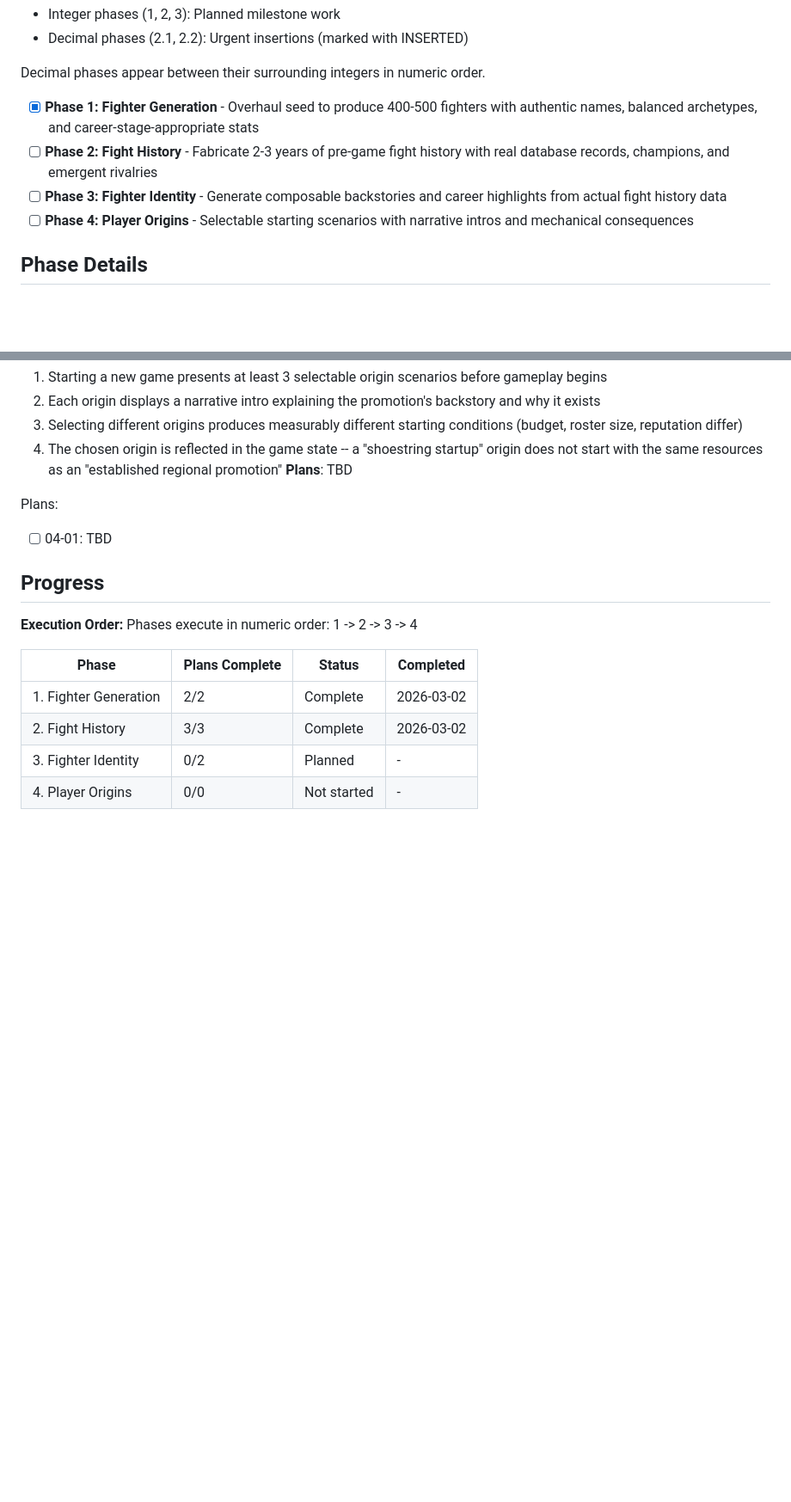
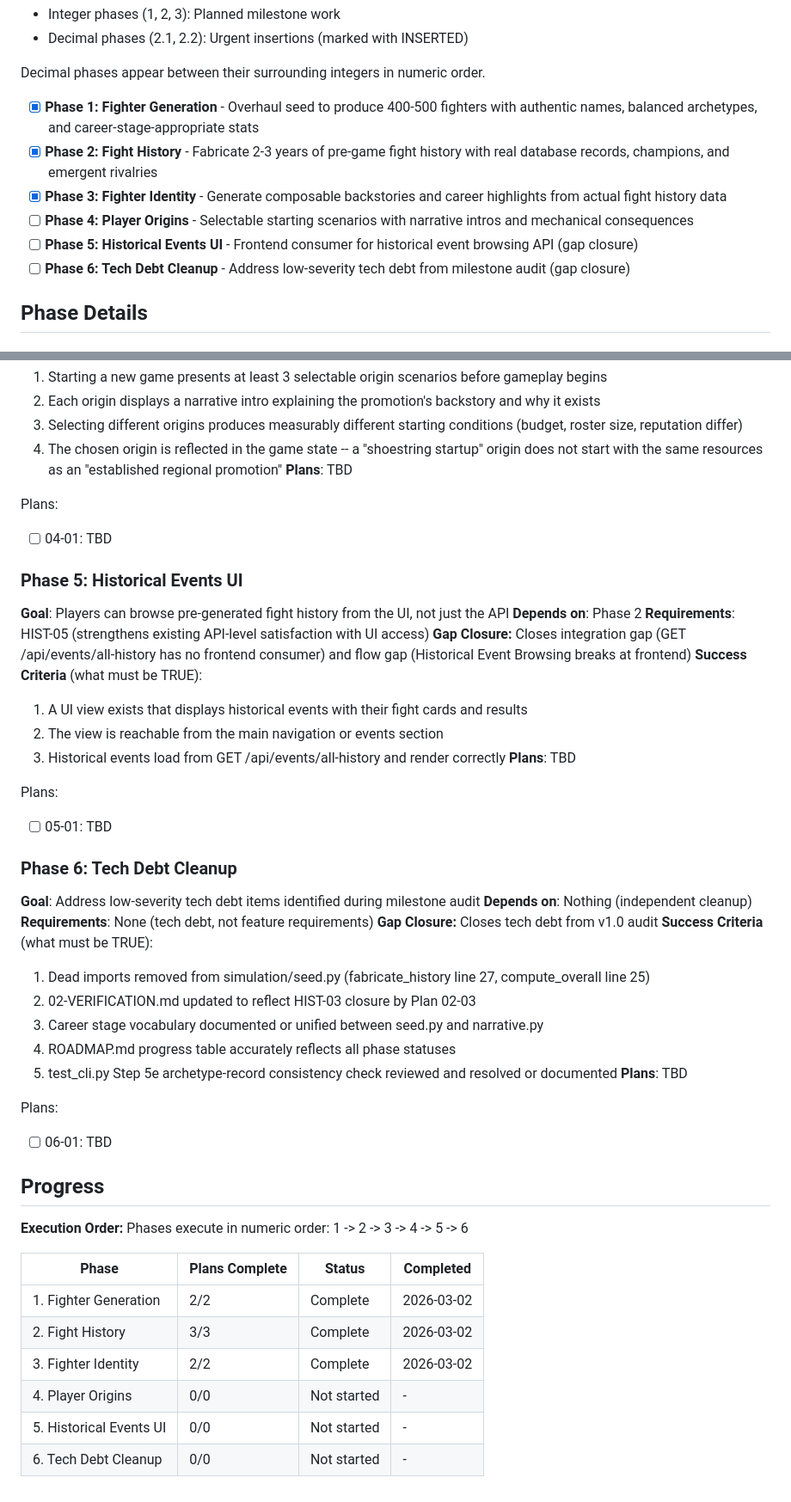
Before and after one commit to d48reu/FighterSim, a Markdown page: .planning/ROADMAP.md, 2 parts joined by grey strips. Shown at 86% size. Drawn GitHub-style; blank space fills up the shorter version.

Commit message:
docs(roadmap): add gap closure phases 5-6, fix Phase 3 progress

```diff
--- a/.planning/ROADMAP.md
+++ b/.planning/ROADMAP.md
@@ -13,9 +13,11 @@ FighterSim has strong mechanical systems but the world feels empty at game start
 Decimal phases appear between their surrounding integers in numeric order.
 
 - [x] **Phase 1: Fighter Generation** - Overhaul seed to produce 400-500 fighters with authentic names, balanced archetypes, and career-stage-appropriate stats
-- [ ] **Phase 2: Fight History** - Fabricate 2-3 years of pre-game fight history with real database records, champions, and emergent rivalries
-- [ ] **Phase 3: Fighter Identity** - Generate composable backstories and career highlights from actual fight history data
+- [x] **Phase 2: Fight History** - Fabricate 2-3 years of pre-game fight history with real database records, champions, and emergent rivalries
+- [x] **Phase 3: Fighter Identity** - Generate composable backstories and career highlights from actual fight history data
 - [ ] **Phase 4: Player Origins** - Selectable starting scenarios with narrative intros and mechanical consequences
+- [ ] **Phase 5: Historical Events UI** - Frontend consumer for historical event browsing API (gap closure)
+- [ ] **Phase 6: Tech Debt Cleanup** - Address low-severity tech debt from milestone audit (gap closure)
 
 ## Phase Details
 
@@ -79,14 +81,46 @@ Plans:
 Plans:
 - [ ] 04-01: TBD
 
+### Phase 5: Historical Events UI
+**Goal**: Players can browse pre-generated fight history from the UI, not just the API
+**Depends on**: Phase 2
+**Requirements**: HIST-05 (strengthens existing API-level satisfaction with UI access)
+**Gap Closure:** Closes integration gap (GET /api/events/all-history has no frontend consumer) and flow gap (Historical Event Browsing breaks at frontend)
+**Success Criteria** (what must be TRUE):
+  1. A UI view exists that displays historical events with their fight cards and results
+  2. The view is reachable from the main navigation or events section
+  3. Historical events load from GET /api/events/all-history and render correctly
+**Plans**: TBD
+
+Plans:
+- [ ] 05-01: TBD
+
+### Phase 6: Tech Debt Cleanup
+**Goal**: Address low-severity tech debt items identified during milestone audit
+**Depends on**: Nothing (independent cleanup)
+**Requirements**: None (tech debt, not feature requirements)
+**Gap Closure:** Closes tech debt from v1.0 audit
+**Success Criteria** (what must be TRUE):
+  1. Dead imports removed from simulation/seed.py (fabricate_history line 27, compute_overall line 25)
+  2. 02-VERIFICATION.md updated to reflect HIST-03 closure by Plan 02-03
+  3. Career stage vocabulary documented or unified between seed.py and narrative.py
+  4. ROADMAP.md progress table accurately reflects all phase statuses
+  5. test_cli.py Step 5e archetype-record consistency check reviewed and resolved or documented
+**Plans**: TBD
+
+Plans:
+- [ ] 06-01: TBD
+
 ## Progress
 
 **Execution Order:**
-Phases execute in numeric order: 1 -> 2 -> 3 -> 4
+Phases execute in numeric order: 1 -> 2 -> 3 -> 4 -> 5 -> 6
 
 | Phase | Plans Complete | Status | Completed |
 |-------|----------------|--------|-----------|
 | 1. Fighter Generation | 2/2 | Complete | 2026-03-02 |
 | 2. Fight History | 3/3 | Complete | 2026-03-02 |
-| 3. Fighter Identity | 0/2 | Planned | - |
+| 3. Fighter Identity | 2/2 | Complete | 2026-03-02 |
 | 4. Player Origins | 0/0 | Not started | - |
+| 5. Historical Events UI | 0/0 | Not started | - |
+| 6. Tech Debt Cleanup | 0/0 | Not started | - |
```
Also changed, not shown: other parts of .planning/ROADMAP.md (+2 -2 lines), .planning/REQUIREMENTS.md (+5 -3 lines).
